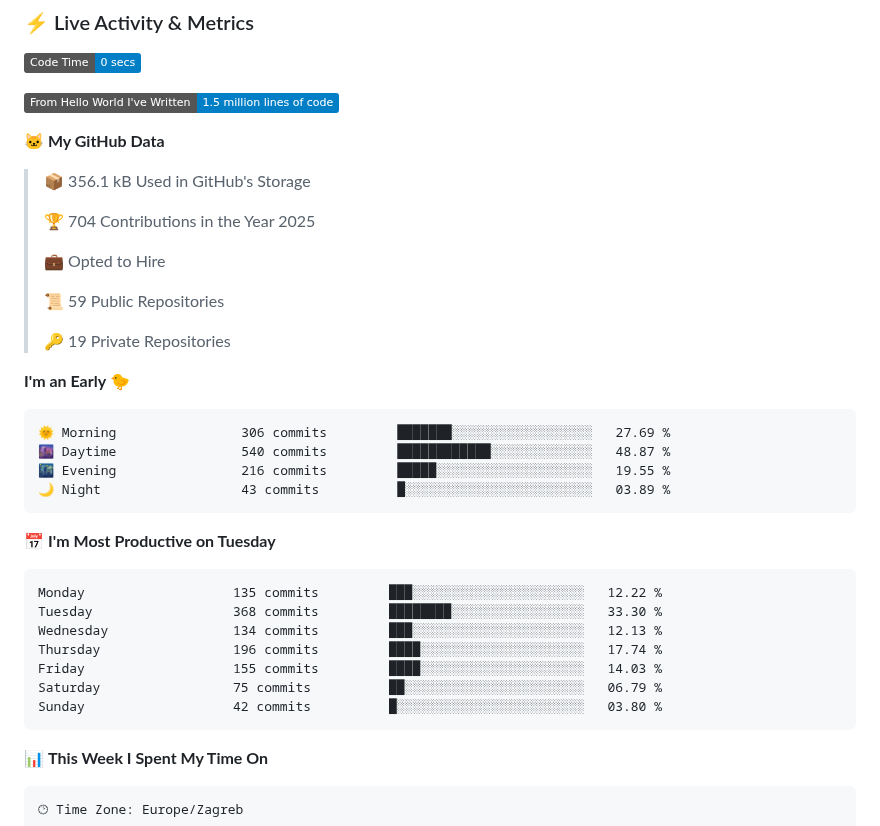
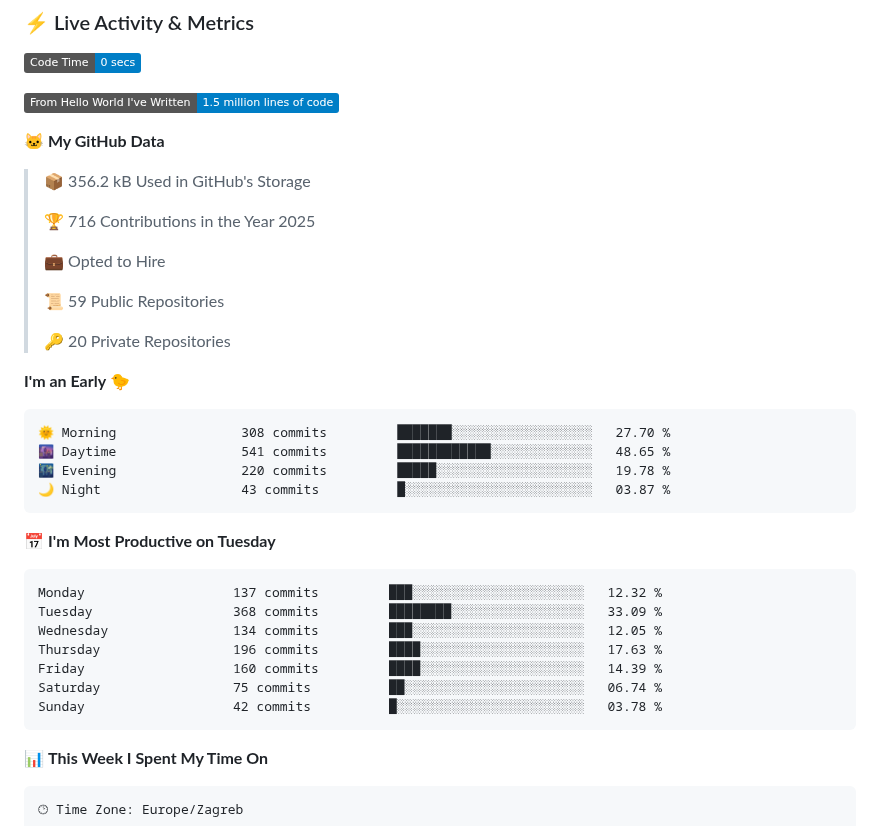
Before and after one commit to sokol-matija/sokol-matija, a Markdown page: README.md, the part around one of its changes. GitHub-like rendering; badges without logos.

Commit message:
Updated with Dev Metrics

````diff
--- a/README.md
+++ b/README.md
@@ -290,34 +290,34 @@ Java         ████████████           65%
 
 **🐱 My GitHub Data**
 
-> 📦 356.1 kB Used in GitHub's Storage
+> 📦 356.2 kB Used in GitHub's Storage
  >
-> 🏆 704 Contributions in the Year 2025
+> 🏆 716 Contributions in the Year 2025
  >
 > 💼 Opted to Hire
  >
 > 📜 59 Public Repositories
  >
-> 🔑 19 Private Repositories
+> 🔑 20 Private Repositories
  >
 **I'm an Early 🐤**
 
 ```text
-🌞 Morning                306 commits         ███████░░░░░░░░░░░░░░░░░░   27.69 %
-🌆 Daytime                540 commits         ████████████░░░░░░░░░░░░░   48.87 %
-🌃 Evening                216 commits         █████░░░░░░░░░░░░░░░░░░░░   19.55 %
-🌙 Night                  43 commits          █░░░░░░░░░░░░░░░░░░░░░░░░   03.89 %
+🌞 Morning                308 commits         ███████░░░░░░░░░░░░░░░░░░   27.70 %
+🌆 Daytime                541 commits         ████████████░░░░░░░░░░░░░   48.65 %
+🌃 Evening                220 commits         █████░░░░░░░░░░░░░░░░░░░░   19.78 %
+🌙 Night                  43 commits          █░░░░░░░░░░░░░░░░░░░░░░░░   03.87 %
 ```
 📅 **I'm Most Productive on Tuesday**
 
 ```text
-Monday                   135 commits         ███░░░░░░░░░░░░░░░░░░░░░░   12.22 %
-Tuesday                  368 commits         ████████░░░░░░░░░░░░░░░░░   33.30 %
-Wednesday                134 commits         ███░░░░░░░░░░░░░░░░░░░░░░   12.13 %
-Thursday                 196 commits         ████░░░░░░░░░░░░░░░░░░░░░   17.74 %
-Friday                   155 commits         ████░░░░░░░░░░░░░░░░░░░░░   14.03 %
-Saturday                 75 commits          ██░░░░░░░░░░░░░░░░░░░░░░░   06.79 %
-Sunday                   42 commits          █░░░░░░░░░░░░░░░░░░░░░░░░   03.80 %
+Monday                   137 commits         ███░░░░░░░░░░░░░░░░░░░░░░   12.32 %
+Tuesday                  368 commits         ████████░░░░░░░░░░░░░░░░░   33.09 %
+Wednesday                134 commits         ███░░░░░░░░░░░░░░░░░░░░░░   12.05 %
+Thursday                 196 commits         ████░░░░░░░░░░░░░░░░░░░░░   17.63 %
+Friday                   160 commits         ████░░░░░░░░░░░░░░░░░░░░░   14.39 %
+Saturday                 75 commits          ██░░░░░░░░░░░░░░░░░░░░░░░   06.74 %
+Sunday                   42 commits          █░░░░░░░░░░░░░░░░░░░░░░░░   03.78 %
 ```
 
 
````
Also changed, not shown: other parts of README.md (+1 -1 lines), assets/bar_graph.png.
